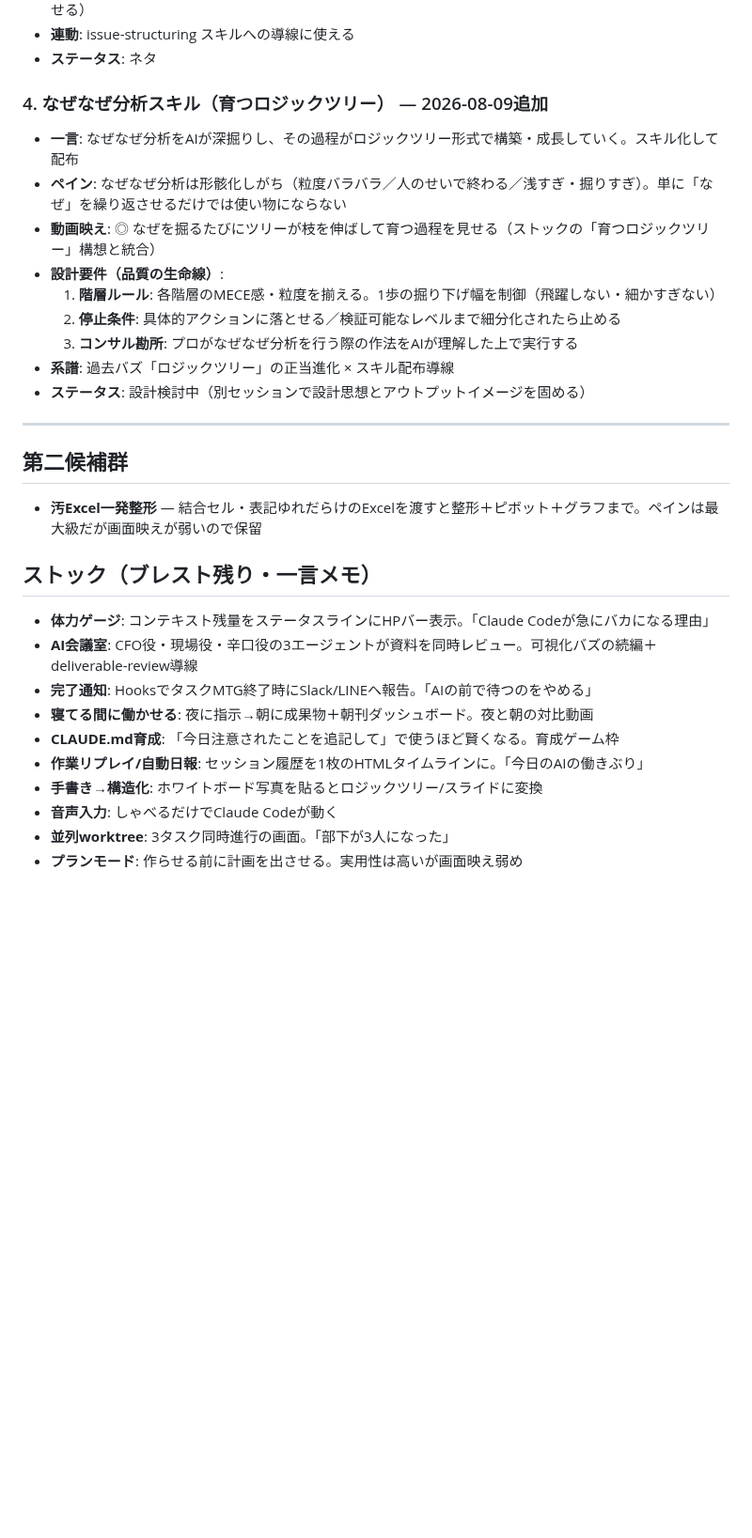
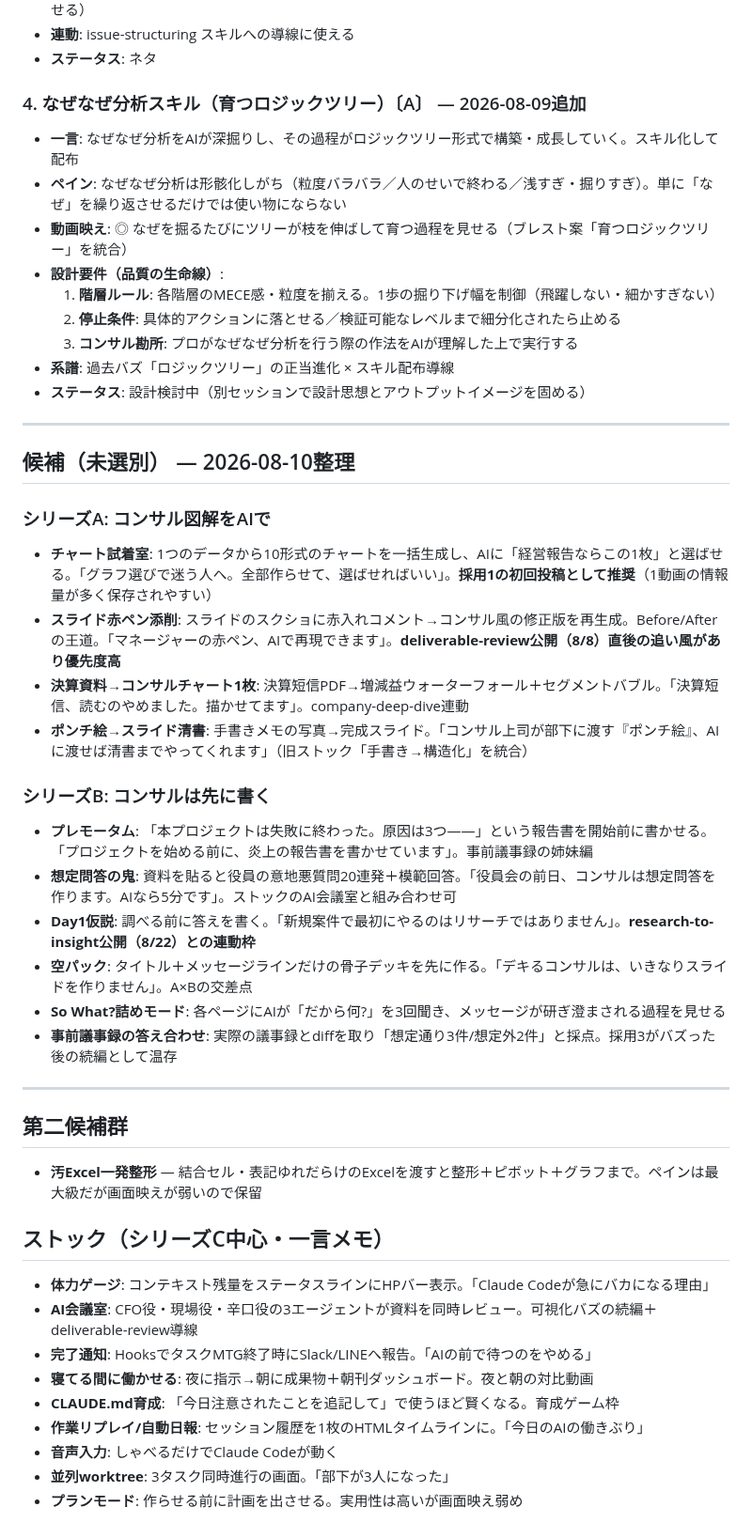
Before and after one commit to Ted0321/kotetsu-work-ai-skills, a Markdown page: docs/x-post-ideas.md, the part around one of its changes. Shown at 94% size. Rendered like a GitHub page; blank space fills up the shorter version.

Commit message:
ネタ帳を3シリーズ構成に再整理
A「コンサル図解をAIで」/ B「コンサルは先に書く」/ C「Claude Codeを飼い慣らす」
の3系統で全ネタを束ね直し、第2回ブレストの候補10本を「候補（未選別）」
として追記。重複していた手書き系ネタはポンチ絵清書に統合。

Co-Authored-By: Claude Fable 5 <noreply@anthropic.com>
Claude-Session: https://claude.ai/code/session_01VzkLjrAFazjXEpA8JvzdAB

```diff
--- a/docs/x-post-ideas.md
+++ b/docs/x-post-ideas.md
@@ -54,11 +62,11 @@ Tips系（実用性 × 動画映え）投稿のネタストック。スキル公
 - **連動**: issue-structuring スキルへの導線に使える
 - **ステータス**: ネタ
 
-### 4. なぜなぜ分析スキル（育つロジックツリー） — 2026-08-09追加
+### 4. なぜなぜ分析スキル（育つロジックツリー）〔A〕 — 2026-08-09追加
 
 - **一言**: なぜなぜ分析をAIが深掘りし、その過程がロジックツリー形式で構築・成長していく。スキル化して配布
 - **ペイン**: なぜなぜ分析は形骸化しがち（粒度バラバラ／人のせいで終わる／浅すぎ・掘りすぎ）。単に「なぜ」を繰り返させるだけでは使い物にならない
-- **動画映え**: ◎ なぜを掘るたびにツリーが枝を伸ばして育つ過程を見せる（ストックの「育つロジックツリー」構想と統合）
+- **動画映え**: ◎ なぜを掘るたびにツリーが枝を伸ばして育つ過程を見せる（ブレスト案「育つロジックツリー」を統合）
 - **設計要件（品質の生命線）**:
   1. **階層ルール**: 各階層のMECE感・粒度を揃える。1歩の掘り下げ幅を制御（飛躍しない・細かすぎない）
   2. **停止条件**: 具体的アクションに落とせる／検証可能なレベルまで細分化されたら止める
@@ -68,11 +76,31 @@ Tips系（実用性 × 動画映え）投稿のネタストック。スキル公
 
 ---
 
+## 候補（未選別） — 2026-08-10整理
+
+### シリーズA: コンサル図解をAIで
+
+- **チャート試着室**: 1つのデータから10形式のチャートを一括生成し、AIに「経営報告ならこの1枚」と選ばせる。「グラフ選びで迷う人へ。全部作らせて、選ばせればいい」。**採用1の初回投稿として推奨**（1動画の情報量が多く保存されやすい）
+- **スライド赤ペン添削**: スライドのスクショに赤入れコメント→コンサル風の修正版を再生成。Before/Afterの王道。「マネージャーの赤ペン、AIで再現できます」。**deliverable-review公開（8/8）直後の追い風があり優先度高**
+- **決算資料→コンサルチャート1枚**: 決算短信PDF→増減益ウォーターフォール＋セグメントバブル。「決算短信、読むのやめました。描かせてます」。company-deep-dive連動
+- **ポンチ絵→スライド清書**: 手書きメモの写真→完成スライド。「コンサル上司が部下に渡す『ポンチ絵』、AIに渡せば清書までやってくれます」（旧ストック「手書き→構造化」を統合）
+
+### シリーズB: コンサルは先に書く
+
+- **プレモータム**: 「本プロジェクトは失敗に終わった。原因は3つ——」という報告書を開始前に書かせる。「プロジェクトを始める前に、炎上の報告書を書かせています」。事前議事録の姉妹編
+- **想定問答の鬼**: 資料を貼ると役員の意地悪質問20連発＋模範回答。「役員会の前日、コンサルは想定問答を作ります。AIなら5分です」。ストックのAI会議室と組み合わせ可
+- **Day1仮説**: 調べる前に答えを書く。「新規案件で最初にやるのはリサーチではありません」。**research-to-insight公開（8/22）との連動枠**
+- **空パック**: タイトル＋メッセージラインだけの骨子デッキを先に作る。「デキるコンサルは、いきなりスライドを作りません」。A×Bの交差点
+- **So What?詰めモード**: 各ページにAIが「だから何?」を3回聞き、メッセージが研ぎ澄まされる過程を見せる
+- **事前議事録の答え合わせ**: 実際の議事録とdiffを取り「想定通り3件/想定外2件」と採点。採用3がバズった後の続編として温存
+
+---
+
 ## 第二候補群
 
 - **汚Excel一発整形** — 結合セル・表記ゆれだらけのExcelを渡すと整形＋ピボット＋グラフまで。ペインは最大級だが画面映えが弱いので保留
 
-## ストック（ブレスト残り・一言メモ）
+## ストック（シリーズC中心・一言メモ）
 
 - **体力ゲージ**: コンテキスト残量をステータスラインにHPバー表示。「Claude Codeが急にバカになる理由」
 - **AI会議室**: CFO役・現場役・辛口役の3エージェントが資料を同時レビュー。可視化バズの続編＋deliverable-review導線
@@ -80,7 +108,6 @@ Tips系（実用性 × 動画映え）投稿のネタストック。スキル公
 - **寝てる間に働かせる**: 夜に指示→朝に成果物＋朝刊ダッシュボード。夜と朝の対比動画
 - **CLAUDE.md育成**: 「今日注意されたことを追記して」で使うほど賢くなる。育成ゲーム枠
 - **作業リプレイ/自動日報**: セッション履歴を1枚のHTMLタイムラインに。「今日のAIの働きぶり」
-- **手書き→構造化**: ホワイトボード写真を貼るとロジックツリー/スライドに変換
 - **音声入力**: しゃべるだけでClaude Codeが動く
 - **並列worktree**: 3タスク同時進行の画面。「部下が3人になった」
 - **プランモード**: 作らせる前に計画を出させる。実用性は高いが画面映え弱め
```
Also changed, not shown: other parts of docs/x-post-ideas.md (+12 -4 lines).
